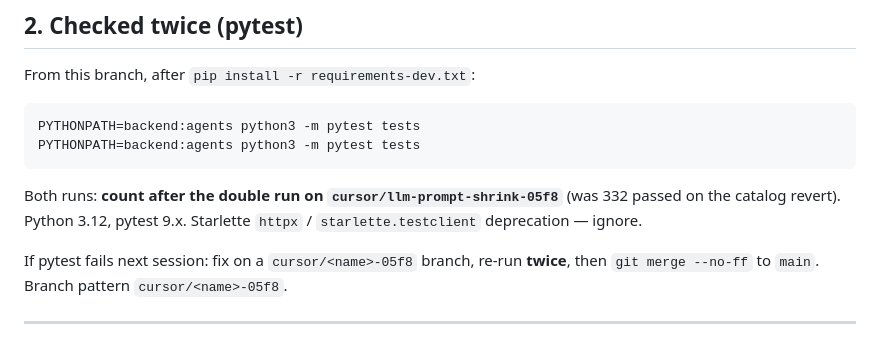
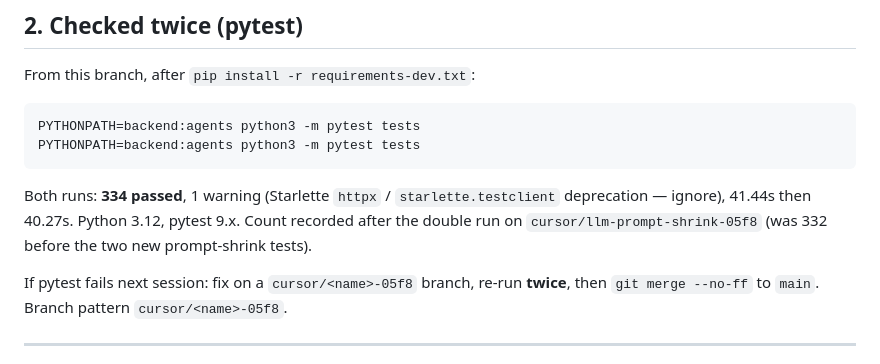
Before and after one commit to nsimic2022/forgesre, a Markdown page: docs/continuation.md, the part around the change. GitHub-like rendering.

Commit message:
Record double pytest: 334 passed for LLM prompt shrink.
Co-authored-by: nsimic2022 <nsimic2022@users.noreply.github.com>

````diff
--- a/docs/continuation.md
+++ b/docs/continuation.md
@@ -44,7 +44,7 @@ PYTHONPATH=backend:agents python3 -m pytest tests
 PYTHONPATH=backend:agents python3 -m pytest tests
 ```
 
-Both runs: **count after the double run on `cursor/llm-prompt-shrink-05f8`** (was 332 passed on the catalog revert). Python 3.12, pytest 9.x. Starlette `httpx` / `starlette.testclient` deprecation — ignore.
+Both runs: **334 passed**, 1 warning (Starlette `httpx` / `starlette.testclient` deprecation — ignore), 41.44s then 40.27s. Python 3.12, pytest 9.x. Count recorded after the double run on `cursor/llm-prompt-shrink-05f8` (was 332 before the two new prompt-shrink tests).
 
 If pytest fails next session: fix on a `cursor/<name>-05f8` branch, re-run **twice**, then `git merge --no-ff` to `main`. Branch pattern `cursor/<name>-05f8`.
 
````
